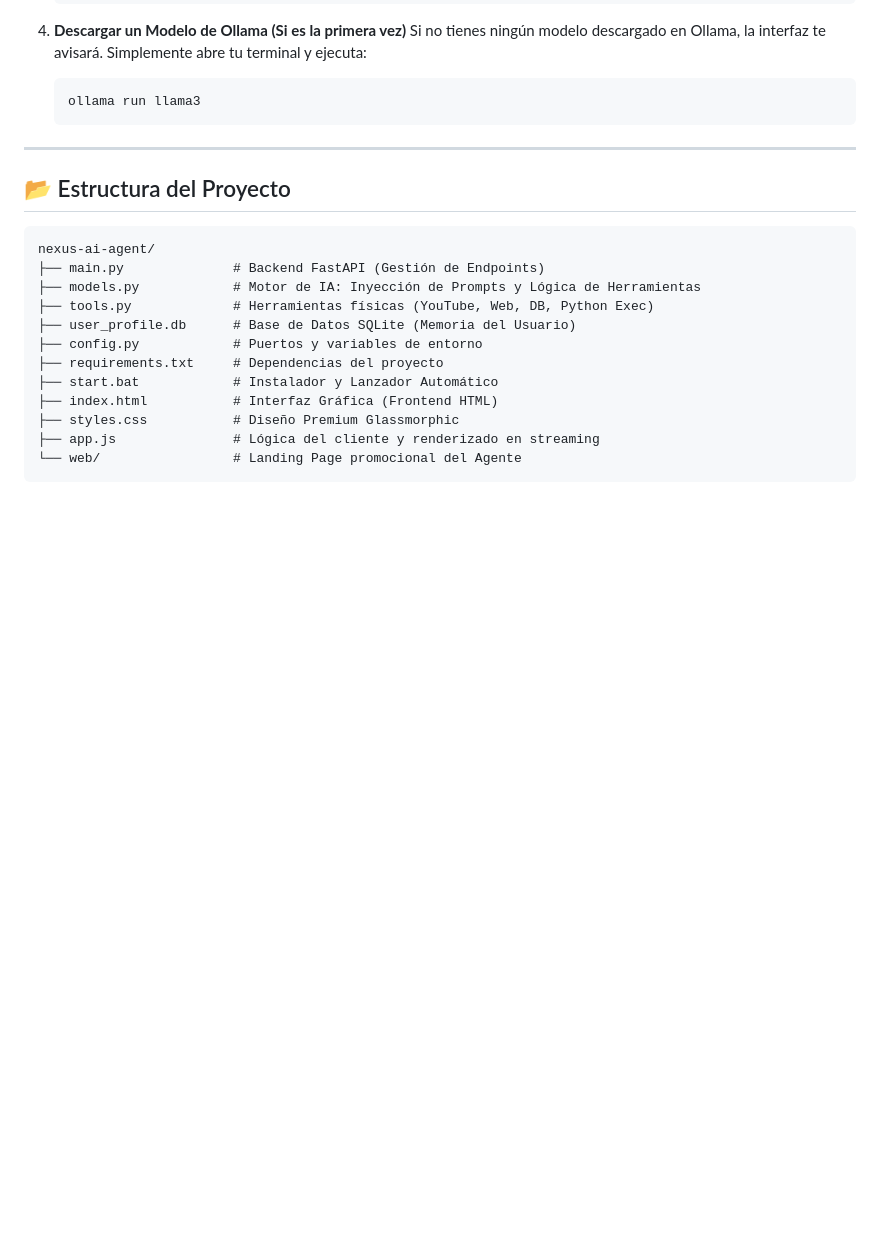
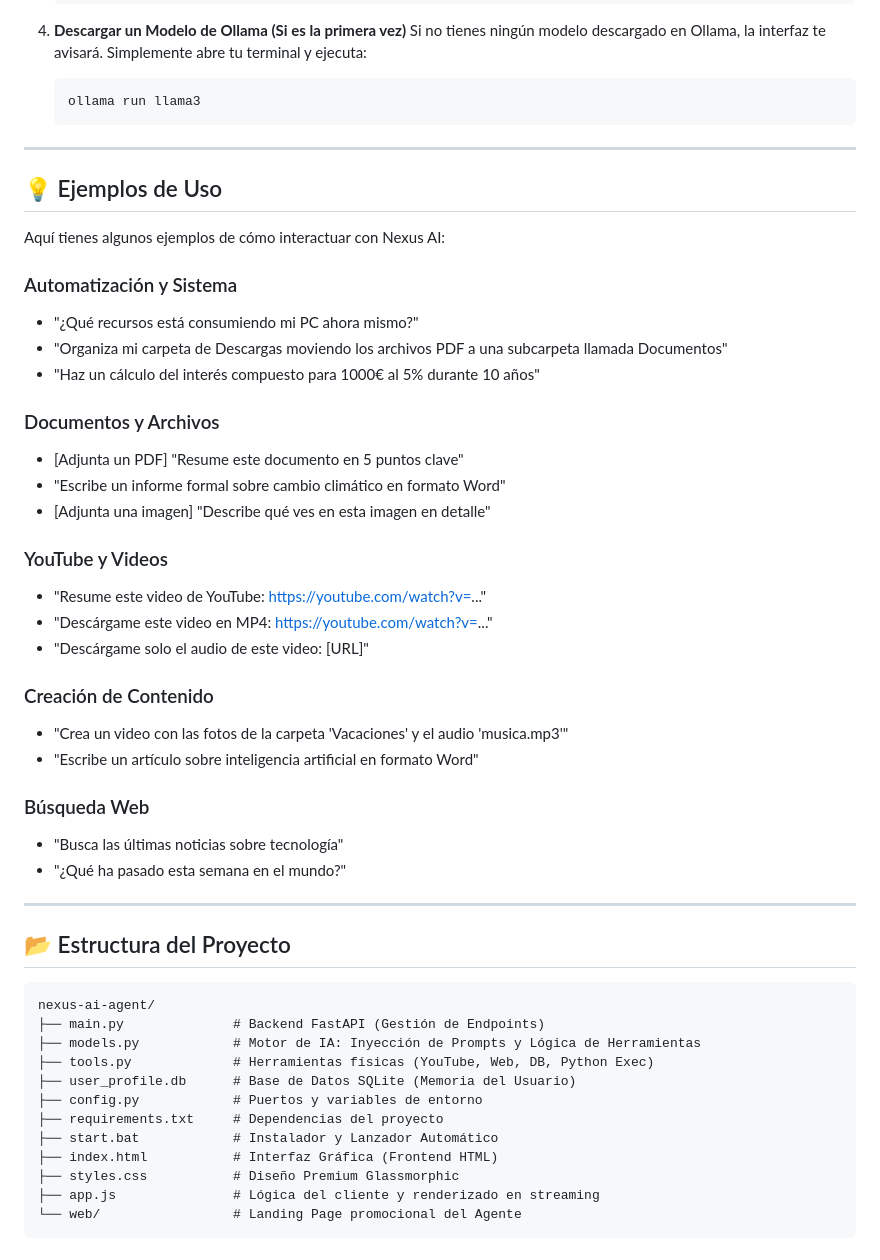
Before and after one commit to josepin2/nexus-ai-agent, a Markdown page: README.md, the part around one of its changes. Drawn GitHub-style; blank space fills up the shorter version.

Commit message:
Ampliar README con todas las funcionalidades: lector de documentos, análisis de imágenes, historial, multi-modelo y ejemplos de uso

````diff
--- a/README.md
+++ b/README.md
@@ -59,6 +71,35 @@ Tu Agente cuenta con una "Caja de Herramientas" (Toolbox) modular que puedes act
 
 ---
 
+## 💡 Ejemplos de Uso
+
+Aquí tienes algunos ejemplos de cómo interactuar con Nexus AI:
+
+### Automatización y Sistema
+- "¿Qué recursos está consumiendo mi PC ahora mismo?"
+- "Organiza mi carpeta de Descargas moviendo los archivos PDF a una subcarpeta llamada Documentos"
+- "Haz un cálculo del interés compuesto para 1000€ al 5% durante 10 años"
+
+### Documentos y Archivos
+- [Adjunta un PDF] "Resume este documento en 5 puntos clave"
+- "Escribe un informe formal sobre cambio climático en formato Word"
+- [Adjunta una imagen] "Describe qué ves en esta imagen en detalle"
+
+### YouTube y Videos
+- "Resume este video de YouTube: https://youtube.com/watch?v=..."
+- "Descárgame este video en MP4: https://youtube.com/watch?v=..."
+- "Descárgame solo el audio de este video: [URL]"
+
+### Creación de Contenido
+- "Crea un video con las fotos de la carpeta 'Vacaciones' y el audio 'musica.mp3'"
+- "Escribe un artículo sobre inteligencia artificial en formato Word"
+
+### Búsqueda Web
+- "Busca las últimas noticias sobre tecnología"
+- "¿Qué ha pasado esta semana en el mundo?"
+
+---
+
 ## 📂 Estructura del Proyecto
 
 ```text
````
Also changed, not shown: other parts of README.md (+15 -3 lines).
